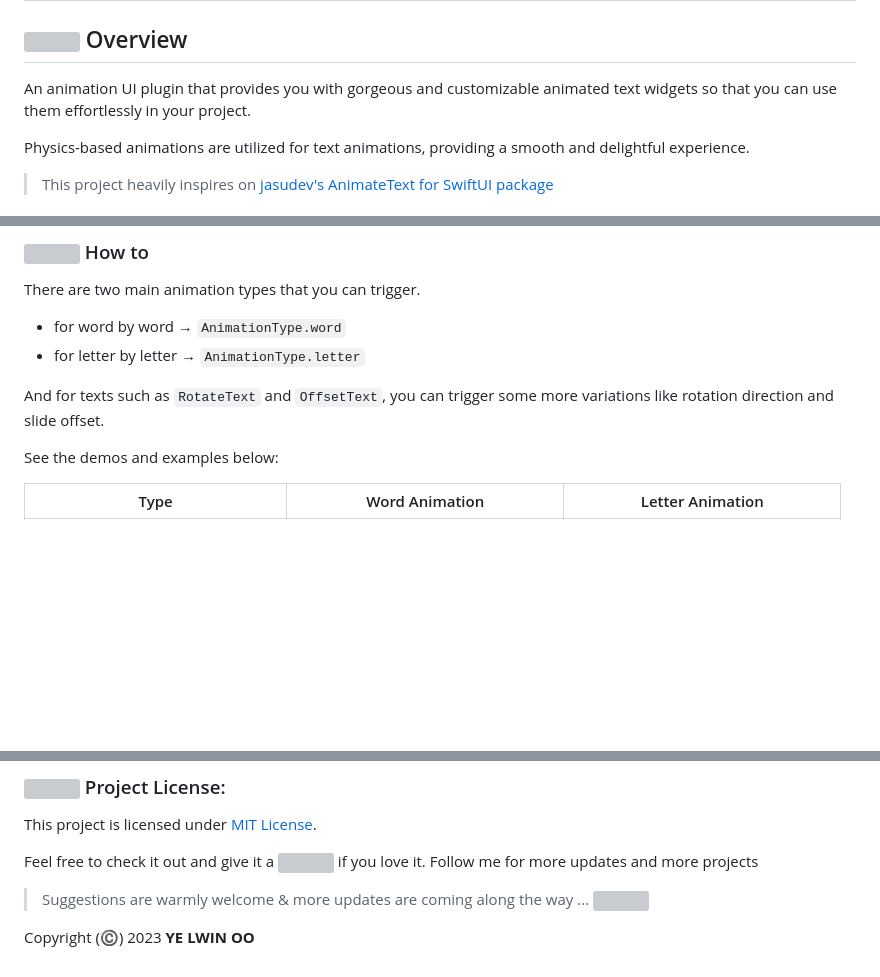
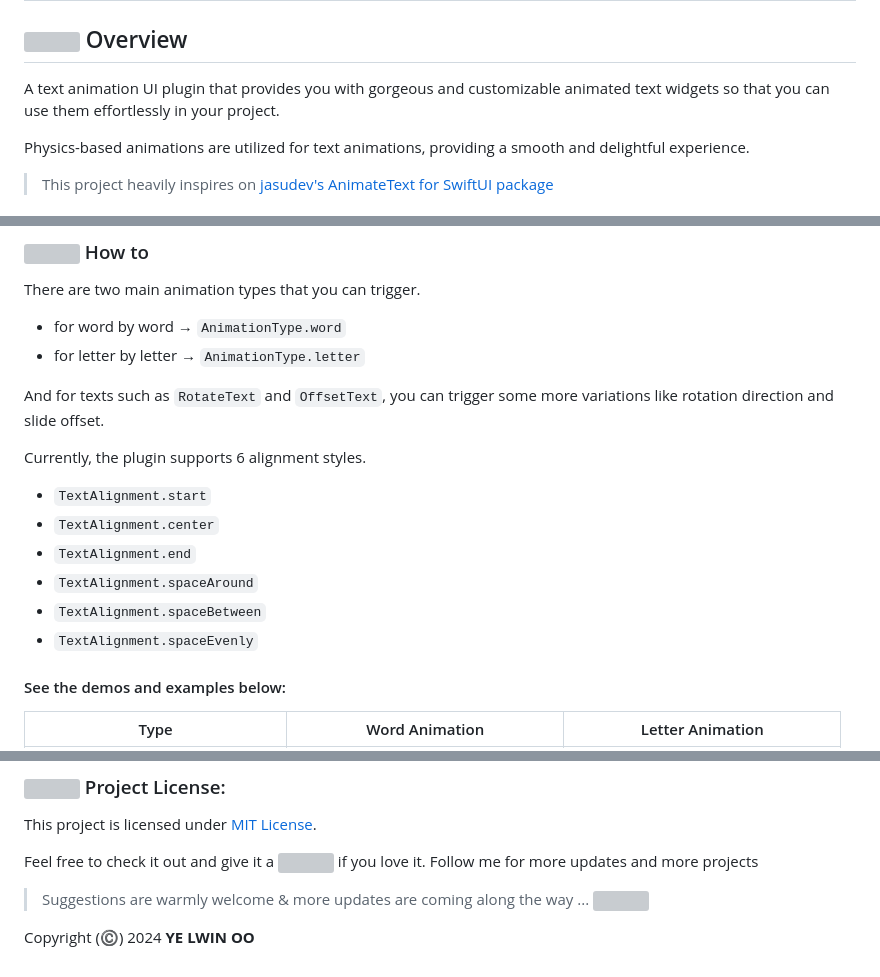
Before and after one commit to YeLwinOo-Steve/pretty_animated_text, a Markdown page: README.md, 3 parts joined by grey strips. Drawn GitHub-style; blank space fills up the shorter version; grey boxes are pictures that could not be loaded.

Commit message:
updated: readme docs

```diff
--- a/README.md
+++ b/README.md
@@ -2,7 +2,7 @@
 
 ## <img src="assets/Telescope.webp" width="36px"> Overview
 
-An animation UI plugin that provides you with gorgeous and customizable animated text widgets so that you can use them effortlessly in your project.
+A text animation UI plugin that provides you with gorgeous and customizable animated text widgets so that you can use them effortlessly in your project.
 
 Physics-based animations are utilized for text animations, providing a smooth and delightful experience.
 
@@ -40,7 +40,17 @@ There are two main animation types that you can trigger.
 
 And for texts such as `RotateText` and `OffsetText`, you can trigger some more variations like rotation direction and slide offset.
 
-See the demos and examples below:
+Currently, the plugin supports 6 alignment styles.
+  - `TextAlignment.start`
+  - `TextAlignment.center`
+  - `TextAlignment.end`
+  - `TextAlignment.spaceAround`
+  - `TextAlignment.spaceBetween`
+  - `TextAlignment.spaceEvenly`
+
+
+
+#### See the demos and examples below:
 
 | Type                               | Word Animation                                                    | Letter Animation                                                  |
 | ---------------------------------- | :-----------------------------------------------------------------: | :-----------------------------------------------------------------: |
@@ -140,4 +150,4 @@ Follow me for more updates and more projects
 > Suggestions are warmly welcome & more updates are coming along the way ...  <img src="assets/Folded Hands Medium Skin Tone.png" width="36px">️
 
 
-Copyright (©️) 2023 __YE LWIN OO__
+Copyright (©️) 2024 __YE LWIN OO__
```
